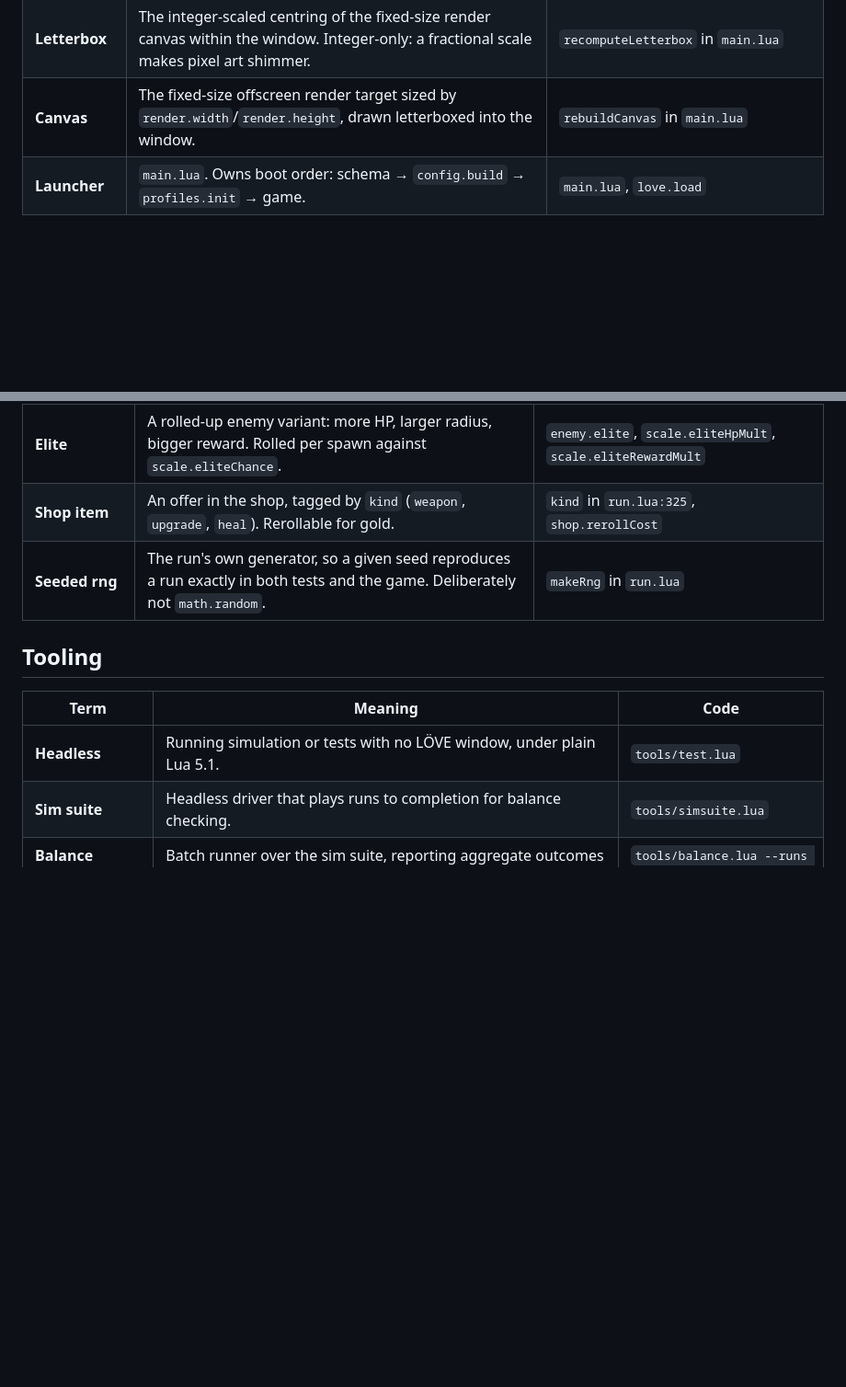
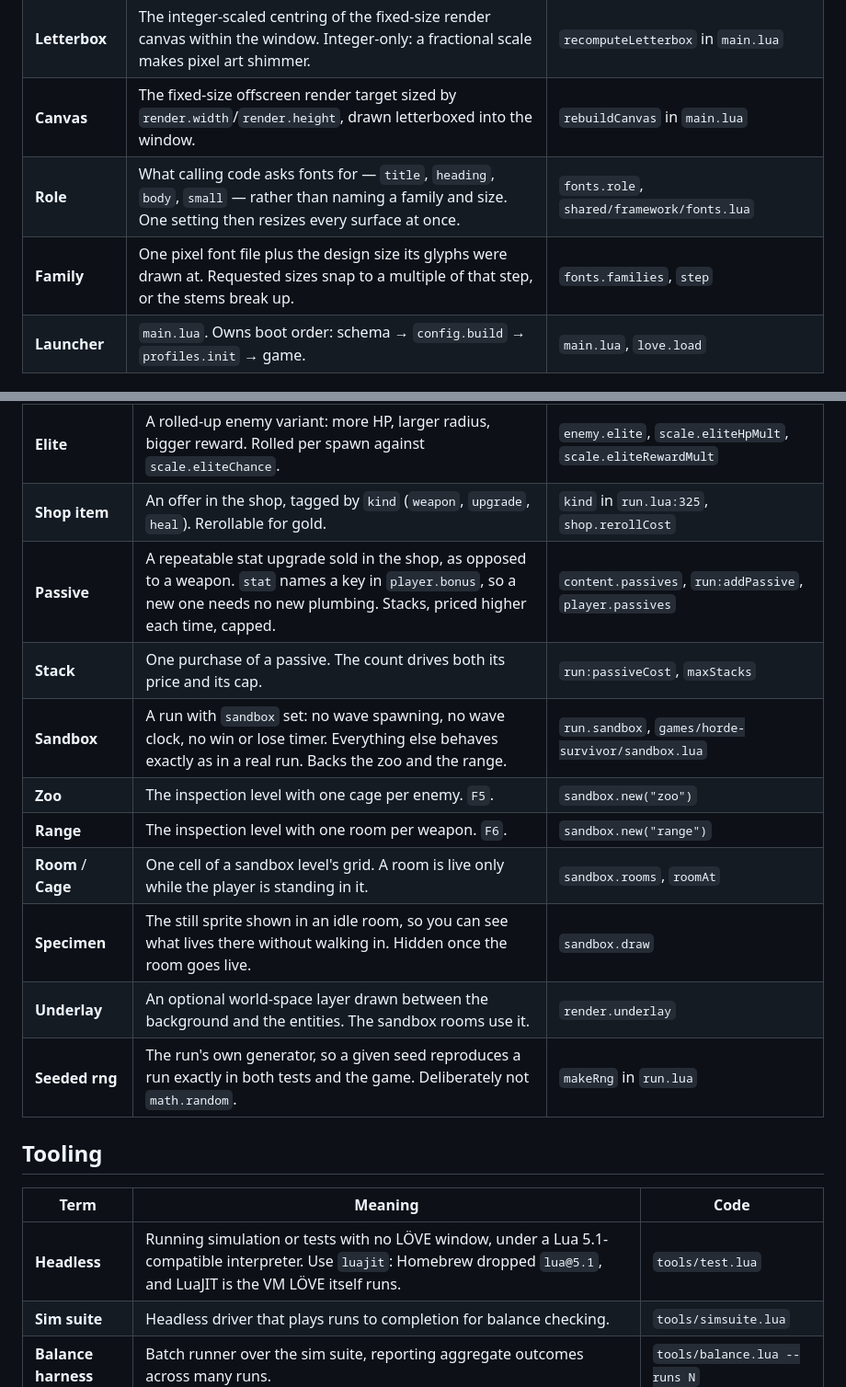
Before and after one commit to CheechLizard/game-dev-playground, a Markdown page: docs/glossary.md, 2 parts joined by grey strips. Shown at 92% size. Drawn GitHub-style; blank space fills up the shorter version.

```diff
--- a/docs/glossary.md
+++ b/docs/glossary.md
@@ -25,6 +25,8 @@ retired, update it here too.
 | **Action** | A named input intent (rather than a raw key or button), so keyboard and gamepad feed one path. Consumed once per frame. | `input.press`, `input.consume` |
 | **Letterbox** | The integer-scaled centring of the fixed-size render canvas within the window. Integer-only: a fractional scale makes pixel art shimmer. | `recomputeLetterbox` in `main.lua` |
 | **Canvas** | The fixed-size offscreen render target sized by `render.width`/`render.height`, drawn letterboxed into the window. | `rebuildCanvas` in `main.lua` |
+| **Role** | What calling code asks fonts for — `title`, `heading`, `body`, `small` — rather than naming a family and size. One setting then resizes every surface at once. | `fonts.role`, `shared/framework/fonts.lua` |
+| **Family** | One pixel font file plus the design size its glyphs were drawn at. Requested sizes snap to a multiple of that step, or the stems break up. | `fonts.families`, `step` |
 | **Launcher** | `main.lua`. Owns boot order: schema → `config.build` → `profiles.init` → game. | `main.lua`, `love.load` |
 
 ## horde-survivor
@@ -41,12 +43,20 @@ retired, update it here too.
 | **Pickup** | A dropped item on the ground, tagged by `kind` (`lp`, `gold`, `heal`). Flies to the player inside the pickup radius; gold and health expire, LP never does. | `pk.kind` in `run.lua` |
 | **Elite** | A rolled-up enemy variant: more HP, larger radius, bigger reward. Rolled per spawn against `scale.eliteChance`. | `enemy.elite`, `scale.eliteHpMult`, `scale.eliteRewardMult` |
 | **Shop item** | An offer in the shop, tagged by `kind` (`weapon`, `upgrade`, `heal`). Rerollable for gold. | `kind` in `run.lua:325`, `shop.rerollCost` |
+| **Passive** | A repeatable stat upgrade sold in the shop, as opposed to a weapon. `stat` names a key in `player.bonus`, so a new one needs no new plumbing. Stacks, priced higher each time, capped. | `content.passives`, `run:addPassive`, `player.passives` |
+| **Stack** | One purchase of a passive. The count drives both its price and its cap. | `run:passiveCost`, `maxStacks` |
+| **Sandbox** | A run with `sandbox` set: no wave spawning, no wave clock, no win or lose timer. Everything else behaves exactly as in a real run. Backs the zoo and the range. | `run.sandbox`, `games/horde-survivor/sandbox.lua` |
+| **Zoo** | The inspection level with one cage per enemy. `F5`. | `sandbox.new("zoo")` |
+| **Range** | The inspection level with one room per weapon. `F6`. | `sandbox.new("range")` |
+| **Room** / **Cage** | One cell of a sandbox level's grid. A room is live only while the player is standing in it. | `sandbox.rooms`, `roomAt` |
+| **Specimen** | The still sprite shown in an idle room, so you can see what lives there without walking in. Hidden once the room goes live. | `sandbox.draw` |
+| **Underlay** | An optional world-space layer drawn between the background and the entities. The sandbox rooms use it. | `render.underlay` |
 | **Seeded rng** | The run's own generator, so a given seed reproduces a run exactly in both tests and the game. Deliberately not `math.random`. | `makeRng` in `run.lua` |
 
 ## Tooling
 
 | Term | Meaning | Code |
 |---|---|---|
-| **Headless** | Running simulation or tests with no LÖVE window, under plain Lua 5.1. | `tools/test.lua` |
+| **Headless** | Running simulation or tests with no LÖVE window, under a Lua 5.1-compatible interpreter. Use `luajit`: Homebrew dropped `lua@5.1`, and LuaJIT is the VM LÖVE itself runs. | `tools/test.lua` |
 | **Sim suite** | Headless driver that plays runs to completion for balance checking. | `tools/simsuite.lua` |
 | **Balance harness** | Batch runner over the sim suite, reporting aggregate outcomes across many runs. | `tools/balance.lua --runs N` |
```
Also changed, not shown: HANDOFF.md (+6 -4 lines), README.md (+43 -9 lines).
